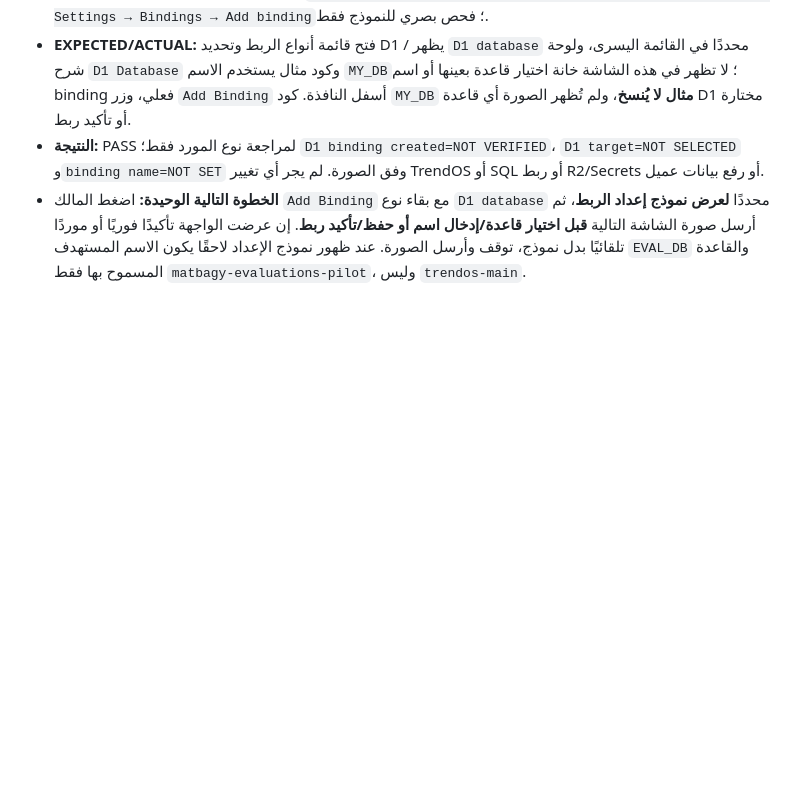
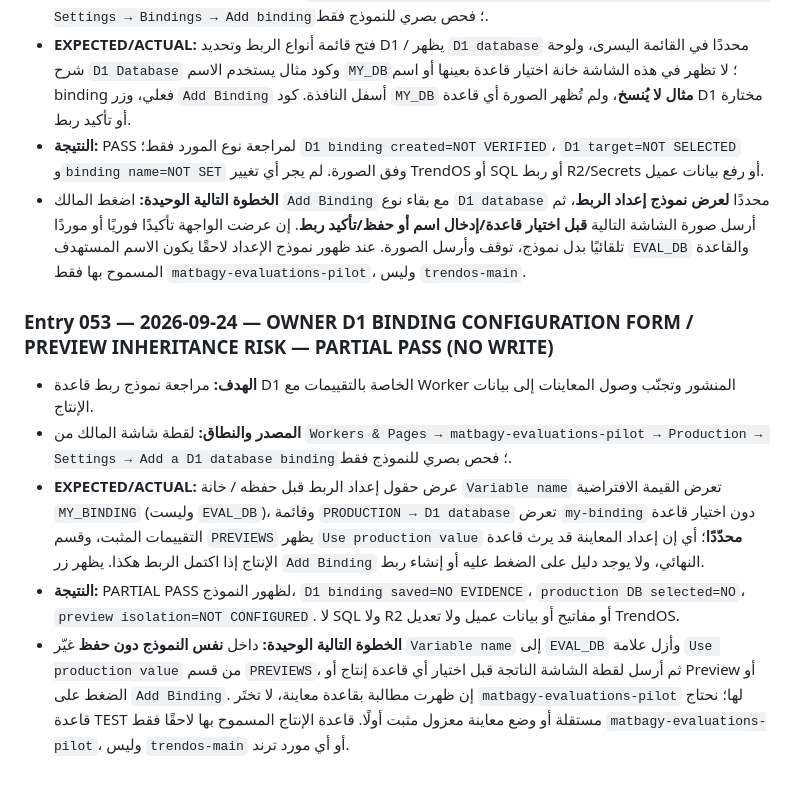
Before and after one commit to fawakhry/Matbagy, a Markdown page: evaluations/كتيب_البرنامج_والتنفيذ.md, the part around the change. Rendered like a GitHub page; blank space fills up the shorter version.

Commit message:
Log D1 binding configuration defaults and preview-to-production inheritance risk

```diff
--- a/evaluations/كتيب_البرنامج_والتنفيذ.md
+++ b/evaluations/كتيب_البرنامج_والتنفيذ.md
@@ -461,3 +461,11 @@
 - **EXPECTED/ACTUAL:** فتح قائمة أنواع الربط وتحديد D1 / يظهر `D1 database` محددًا في القائمة اليسرى، ولوحة شرح `D1 Database` وكود مثال يستخدم الاسم `MY_DB`؛ لا تظهر في هذه الشاشة خانة اختيار قاعدة بعينها أو اسم binding فعلي، وزر `Add Binding` أسفل النافذة. كود `MY_DB` **مثال لا يُنسخ**، ولم تُظهر الصورة أي قاعدة D1 مختارة أو تأكيد ربط.
 - **النتيجة:** PASS لمراجعة نوع المورد فقط؛ `D1 binding created=NOT VERIFIED`، `D1 target=NOT SELECTED` و`binding name=NOT SET` وفق الصورة. لم يجر أي تغيير TrendOS أو SQL أو ربط R2/Secrets أو رفع بيانات عميل.
 - **الخطوة التالية الوحيدة:** اضغط المالك `Add Binding` مع بقاء نوع `D1 database` محددًا **لعرض نموذج إعداد الربط**، ثم أرسل صورة الشاشة التالية **قبل اختيار قاعدة/إدخال اسم أو حفظ/تأكيد ربط**. إن عرضت الواجهة تأكيدًا فوريًا أو موردًا تلقائيًا بدل نموذج، توقف وأرسل الصورة. عند ظهور نموذج الإعداد لاحقًا يكون الاسم المستهدف `EVAL_DB` والقاعدة المسموح بها فقط `matbagy-evaluations-pilot`، وليس `trendos-main`.
+
+
+### Entry 053 — 2026-09-24 — OWNER D1 BINDING CONFIGURATION FORM / PREVIEW INHERITANCE RISK — PARTIAL PASS (NO WRITE)
+- **الهدف:** مراجعة نموذج ربط قاعدة D1 الخاصة بالتقييمات مع Worker المنشور وتجنّب وصول المعاينات إلى بيانات الإنتاج.
+- **المصدر والنطاق:** لقطة شاشة المالك من `Workers & Pages → matbagy-evaluations-pilot → Production → Settings → Add a D1 database binding`؛ فحص بصري للنموذج فقط.
+- **EXPECTED/ACTUAL:** عرض حقول إعداد الربط قبل حفظه / خانة `Variable name` تعرض القيمة الافتراضية `MY_BINDING` (وليست `EVAL_DB`)، وقائمة `PRODUCTION → D1 database` تعرض `my-binding` دون اختيار قاعدة التقييمات المثبت، وقسم `PREVIEWS` يظهر `Use production value` **محدّدًا**؛ أي إن إعداد المعاينة قد يرث قاعدة الإنتاج إذا اكتمل الربط هكذا. يظهر زر `Add Binding` النهائي، ولا يوجد دليل على الضغط عليه أو إنشاء ربط.
+- **النتيجة:** PARTIAL PASS لظهور النموذج، `D1 binding saved=NO EVIDENCE`، `production DB selected=NO`، `preview isolation=NOT CONFIGURED`. لا SQL ولا R2 أو مفاتيح أو بيانات عميل ولا تعديل TrendOS.
+- **الخطوة التالية الوحيدة:** داخل **نفس النموذج دون حفظ** غيّر `Variable name` إلى `EVAL_DB` وأزل علامة `Use production value` من قسم `PREVIEWS`، ثم أرسل لقطة الشاشة الناتجة قبل اختيار أي قاعدة إنتاج أو Preview أو الضغط على `Add Binding`. إن ظهرت مطالبة بقاعدة معاينة، لا تختَر `matbagy-evaluations-pilot` لها؛ نحتاج قاعدة TEST مستقلة أو وضع معاينة معزول مثبت أولًا. قاعدة الإنتاج المسموح بها لاحقًا فقط `matbagy-evaluations-pilot`، وليس `trendos-main` أو أي مورد ترند.
```
